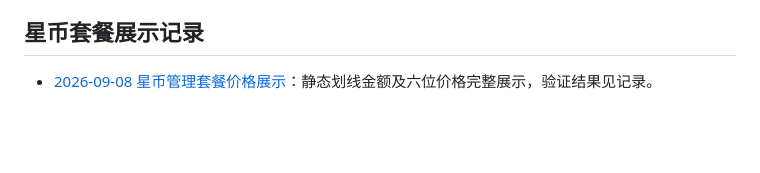
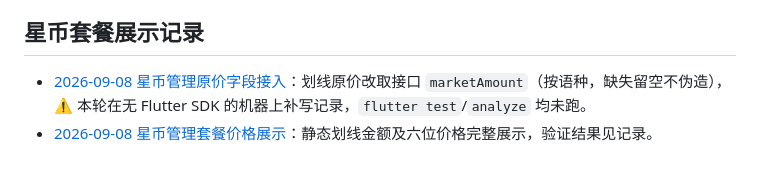
Before and after one commit to duuu233/flutter, a Markdown page: docs/README.md, the part around the change. Rendered like a GitHub page; blank space fills up the shorter version.

Commit message:
docs: record star package market amount integration
补上 9ccc387 缺的维护文档。⚠️ 记录中明确标注：本机无 Flutter SDK，
flutter test / analyze 均未执行，该轮代码级验证结果仍为未知。

Co-Authored-By: Claude Opus 5 (1M context) <noreply@anthropic.com>

```diff
--- a/docs/README.md
+++ b/docs/README.md
@@ -216,4 +216,5 @@ codegraph sync .
 
 ## 星币套餐展示记录
 
+- [2026-09-08 星币管理原价字段接入](history/2026-09/2026-09-08-star-package-market-amount.md)：划线原价改取接口 `marketAmount`（按语种，缺失留空不伪造），⚠️ 本轮在无 Flutter SDK 的机器上补写记录，`flutter test`/`analyze` 均未跑。
 - [2026-09-08 星币管理套餐价格展示](history/2026-09/2026-09-08-star-package-price-display.md)：静态划线金额及六位价格完整展示，验证结果见记录。
```
Also changed, not shown: 1 other file.
